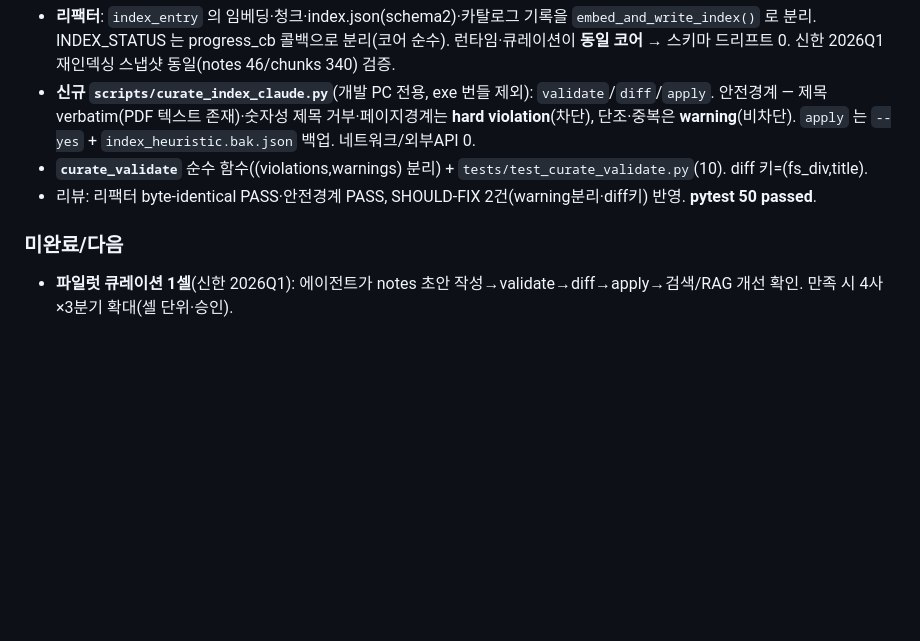
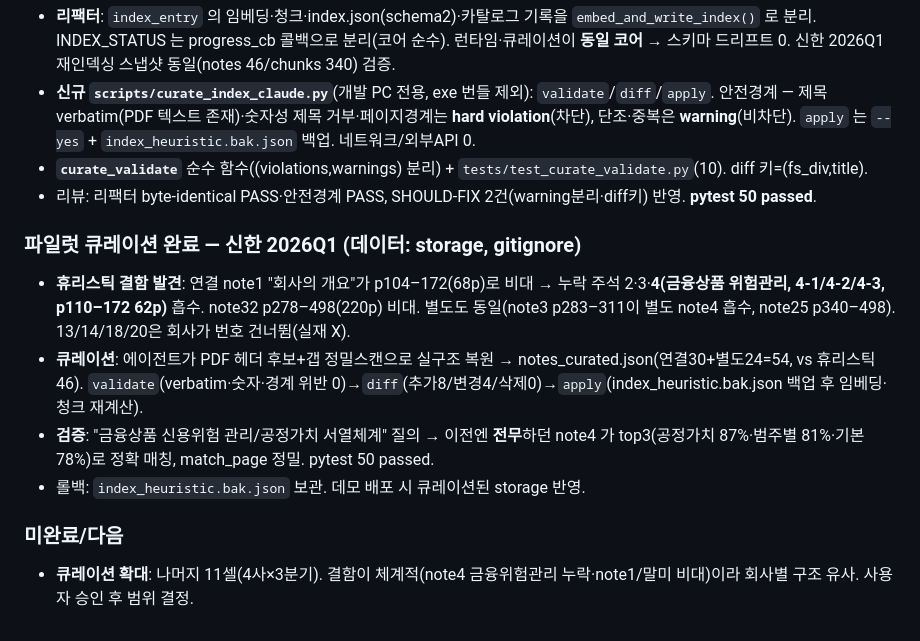
Before and after one commit to 2hryul2/prism-fs, a Markdown page: doc/개발노트_4사주석재무비교_20260602.md, the part around the change. Drawn GitHub-style; blank space fills up the shorter version.

Commit message:
docs: 개발노트 — 파일럿 큐레이션(신한 2026Q1) 결과 기록

```diff
--- a/doc/개발노트_4사주석재무비교_20260602.md
+++ b/doc/개발노트_4사주석재무비교_20260602.md
@@ -90,5 +90,11 @@ ollama refine 대비 **주석 분할/제목/연결별도/주제** 품질을 Clau
 - **`curate_validate`** 순수 함수((violations,warnings) 분리) + `tests/test_curate_validate.py`(10). diff 키=(fs_div,title).
 - 리뷰: 리팩터 byte-identical PASS·안전경계 PASS, SHOULD-FIX 2건(warning분리·diff키) 반영. **pytest 50 passed**.
 
+### 파일럿 큐레이션 완료 — 신한 2026Q1 (데이터: storage, gitignore)
+- **휴리스틱 결함 발견**: 연결 note1 "회사의 개요"가 p104–172(68p)로 비대 → 누락 주석 2·3·**4(금융상품 위험관리, 4-1/4-2/4-3, p110–172 62p)** 흡수. note32 p278–498(220p) 비대. 별도도 동일(note3 p283–311이 별도 note4 흡수, note25 p340–498). 13/14/18/20은 회사가 번호 건너뜀(실재 X).
+- **큐레이션**: 에이전트가 PDF 헤더 후보+갭 정밀스캔으로 실구조 복원 → notes_curated.json(연결30+별도24=54, vs 휴리스틱 46). `validate`(verbatim·숫자·경계 위반 0)→`diff`(추가8/변경4/삭제0)→`apply`(index_heuristic.bak.json 백업 후 임베딩·청크 재계산).
+- **검증**: "금융상품 신용위험 관리/공정가치 서열체계" 질의 → 이전엔 **전무**하던 note4 가 top3(공정가치 87%·범주별 81%·기본 78%)로 정확 매칭, match_page 정밀. pytest 50 passed.
+- 롤백: `index_heuristic.bak.json` 보관. 데모 배포 시 큐레이션된 storage 반영.
+
 ### 미완료/다음
-- **파일럿 큐레이션 1셀**(신한 2026Q1): 에이전트가 notes 초안 작성→validate→diff→apply→검색/RAG 개선 확인. 만족 시 4사×3분기 확대(셀 단위·승인).
+- **큐레이션 확대**: 나머지 11셀(4사×3분기). 결함이 체계적(note4 금융위험관리 누락·note1/말미 비대)이라 회사별 구조 유사. 사용자 승인 후 범위 결정.
```
